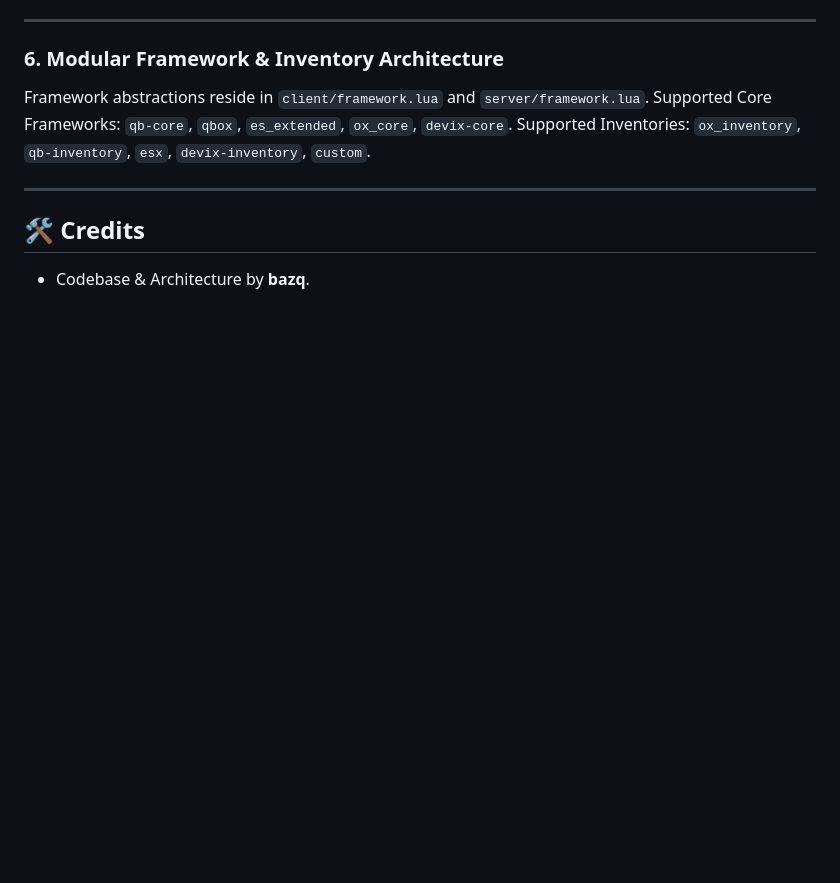
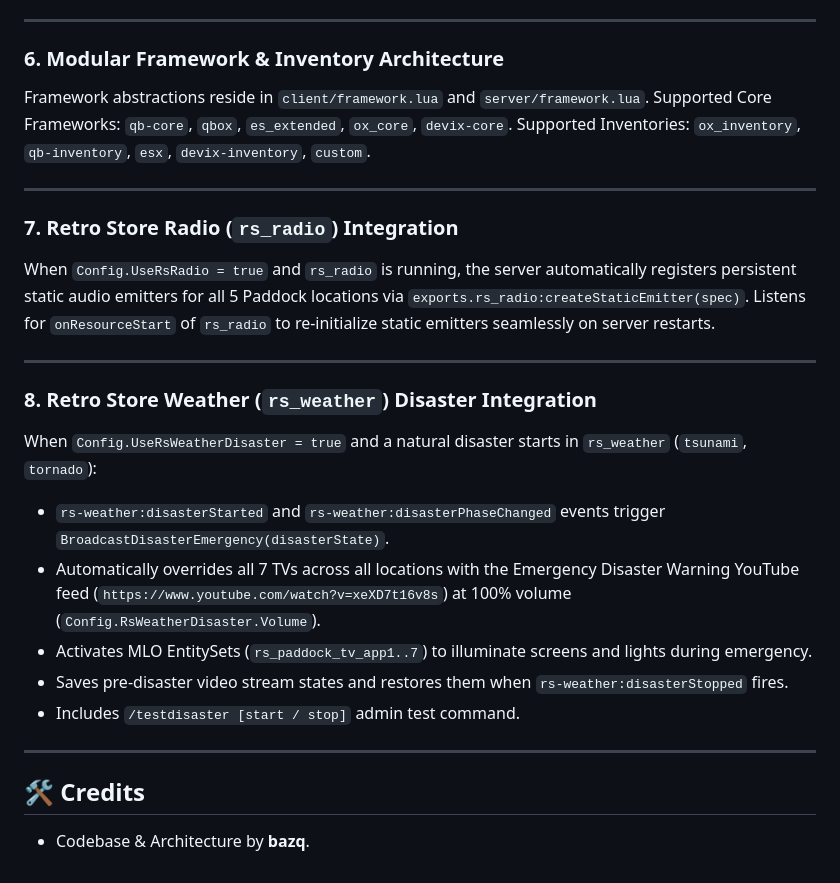
Before and after one commit to bazq3D/rs_paddock_tv, a Markdown page: DEVELOPER.md, the part around the change. Drawn GitHub-style; blank space fills up the shorter version.

Commit message:
docs: remove rs_weather api.md and update DEVELOPER.md documentation

```diff
--- a/DEVELOPER.md
+++ b/DEVELOPER.md
@@ -109,6 +109,21 @@ Supported Inventories: `ox_inventory`, `qb-inventory`, `esx`, `devix-inventory`,
 
 ---
 
+### 7. Retro Store Radio (`rs_radio`) Integration
+When `Config.UseRsRadio = true` and `rs_radio` is running, the server automatically registers persistent static audio emitters for all 5 Paddock locations via `exports.rs_radio:createStaticEmitter(spec)`. Listens for `onResourceStart` of `rs_radio` to re-initialize static emitters seamlessly on server restarts.
+
+---
+
+### 8. Retro Store Weather (`rs_weather`) Disaster Integration
+When `Config.UseRsWeatherDisaster = true` and a natural disaster starts in `rs_weather` (`tsunami`, `tornado`):
+- `rs-weather:disasterStarted` and `rs-weather:disasterPhaseChanged` events trigger `BroadcastDisasterEmergency(disasterState)`.
+- Automatically overrides all 7 TVs across all locations with the Emergency Disaster Warning YouTube feed (`https://www.youtube.com/watch?v=xeXD7t16v8s`) at 100% volume (`Config.RsWeatherDisaster.Volume`).
+- Activates MLO EntitySets (`rs_paddock_tv_app1..7`) to illuminate screens and lights during emergency.
+- Saves pre-disaster video stream states and restores them when `rs-weather:disasterStopped` fires.
+- Includes `/testdisaster [start / stop]` admin test command.
+
+---
+
 ## 🛠️ Credits
 
 - Codebase & Architecture by **bazq**.
```
Also changed, not shown: rs_weather api.md (deleted, +0 -504 lines).
